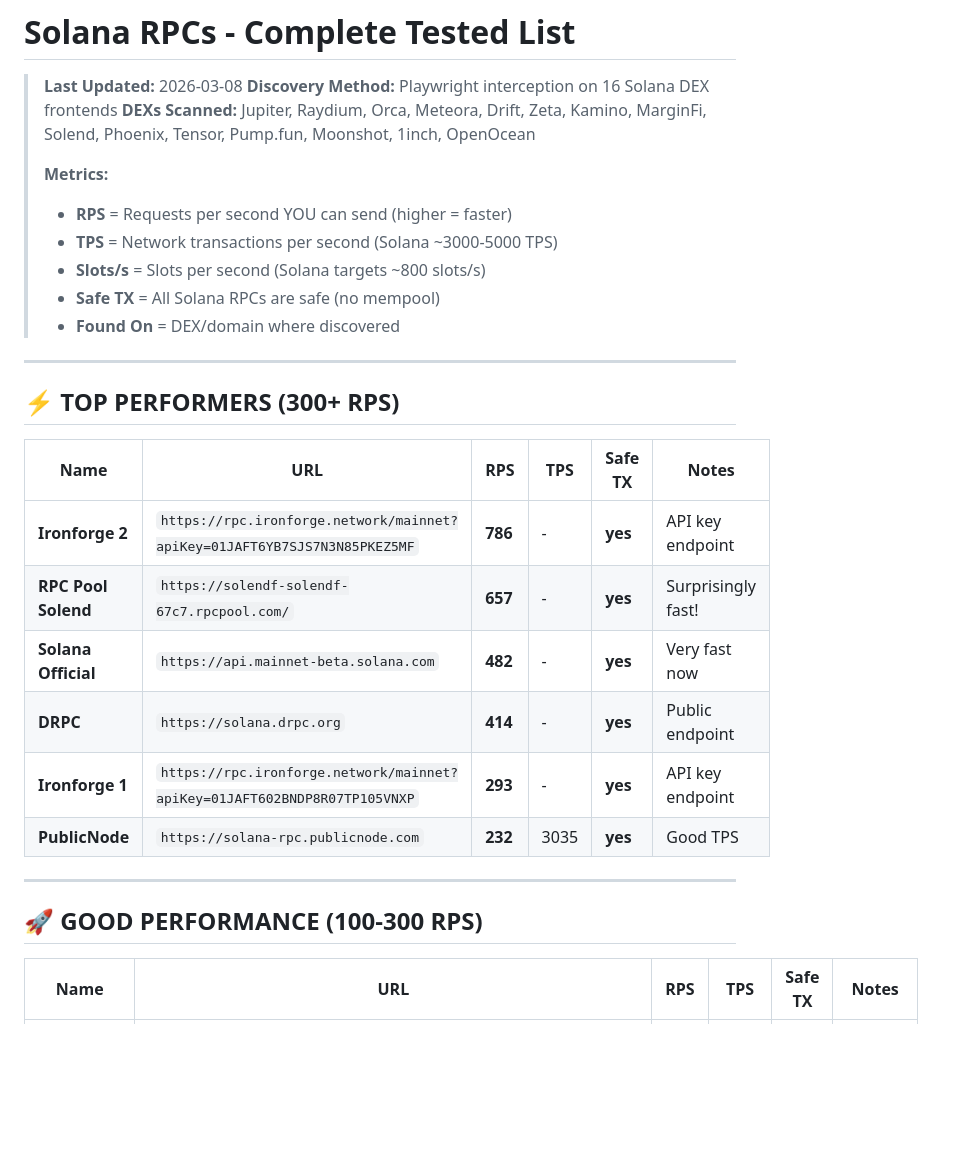
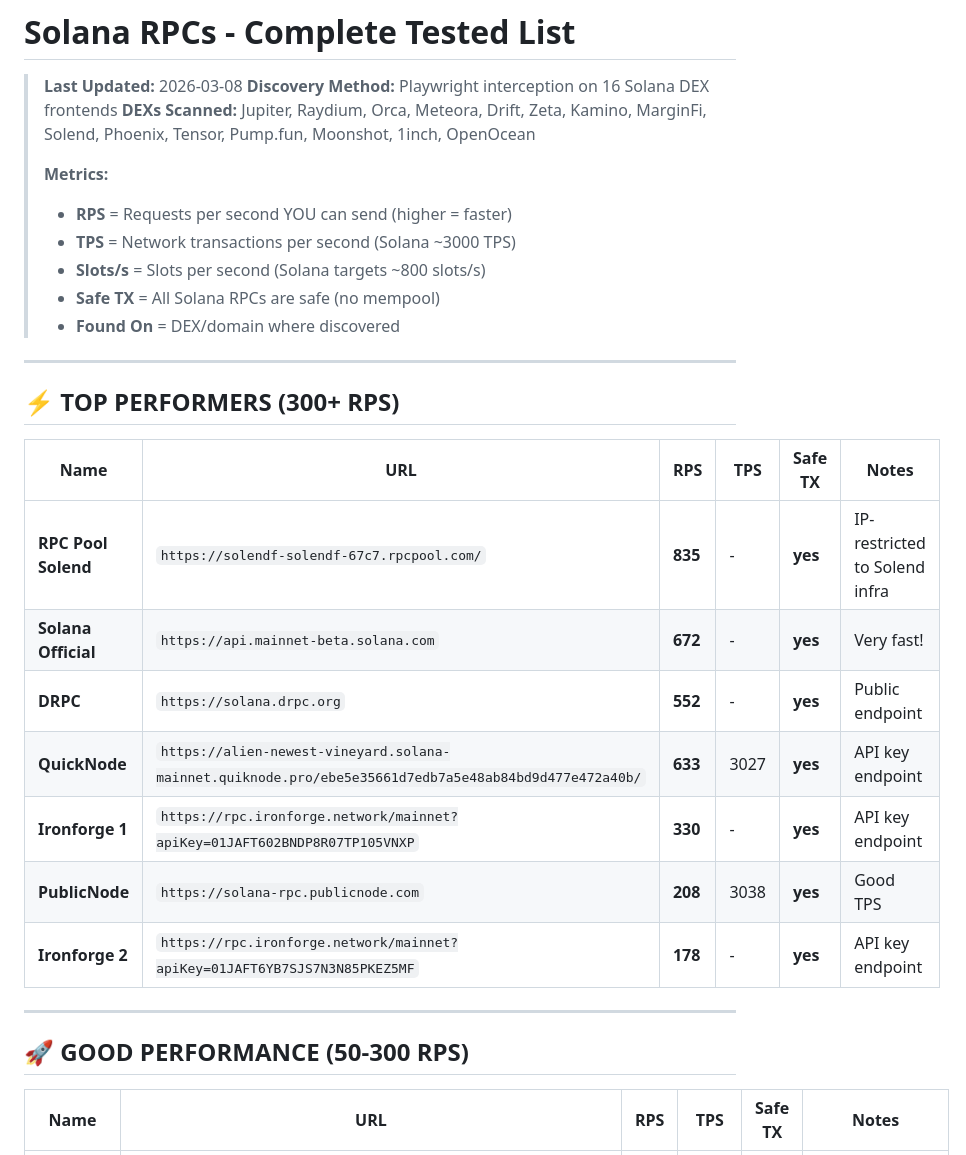
Before and after one commit to VenTheZone/crypto-rpc-library, a Markdown page: networks/solana/tested.md, the part around one of its changes. Rendered like a GitHub page; blank space fills up the shorter version.

```diff
--- a/networks/solana/tested.md
+++ b/networks/solana/tested.md
@@ -6,7 +6,7 @@
 >
 > **Metrics:**
 > - **RPS** = Requests per second YOU can send (higher = faster)
-> - **TPS** = Network transactions per second (Solana ~3000-5000 TPS)
+> - **TPS** = Network transactions per second (Solana ~3000 TPS)
 > - **Slots/s** = Slots per second (Solana targets ~800 slots/s)
 > - **Safe TX** = All Solana RPCs are safe (no mempool)
 > - **Found On** = DEX/domain where discovered
@@ -17,16 +17,17 @@
 
 | Name | URL | RPS | TPS | Safe TX | Notes |
 | ---- | --- | ---- | ---- | ------- | ----- |
-| **Ironforge 2** | `https://rpc.ironforge.network/mainnet?apiKey=01JAFT6YB7SJS7N3N85PKEZ5MF` | **786** | - | **yes** | API key endpoint |
-| **RPC Pool Solend** | `https://solendf-solendf-67c7.rpcpool.com/` | **657** | - | **yes** | Surprisingly fast! |
-| **Solana Official** | `https://api.mainnet-beta.solana.com` | **482** | - | **yes** | Very fast now |
-| **DRPC** | `https://solana.drpc.org` | **414** | - | **yes** | Public endpoint |
-| **Ironforge 1** | `https://rpc.ironforge.network/mainnet?apiKey=01JAFT602BNDP8R07TP105VNXP` | **293** | - | **yes** | API key endpoint |
-| **PublicNode** | `https://solana-rpc.publicnode.com` | **232** | 3035 | **yes** | Good TPS |
+| **RPC Pool Solend** | `https://solendf-solendf-67c7.rpcpool.com/` | **835** | - | **yes** | IP-restricted to Solend infra |
+| **Solana Official** | `https://api.mainnet-beta.solana.com` | **672** | - | **yes** | Very fast! |
+| **DRPC** | `https://solana.drpc.org` | **552** | - | **yes** | Public endpoint |
+| **QuickNode** | `https://alien-newest-vineyard.solana-mainnet.quiknode.pro/ebe5e35661d7edb7a5e48ab84bd9d477e472a40b/` | **633** | 3027 | **yes** | API key endpoint |
+| **Ironforge 1** | `https://rpc.ironforge.network/mainnet?apiKey=01JAFT602BNDP8R07TP105VNXP` | **330** | - | **yes** | API key endpoint |
+| **PublicNode** | `https://solana-rpc.publicnode.com` | **208** | 3038 | **yes** | Good TPS |
+| **Ironforge 2** | `https://rpc.ironforge.network/mainnet?apiKey=01JAFT6YB7SJS7N3N85PKEZ5MF` | **178** | - | **yes** | API key endpoint |
 
 ---
 
-## 🚀 GOOD PERFORMANCE (100-300 RPS)
+## 🚀 GOOD PERFORMANCE (50-300 RPS)
 
 | Name | URL | RPS | TPS | Safe TX | Notes |
 | ---- | --- | ---- | ---- | ------- | ----- |
```
Also changed, not shown: other parts of networks/solana/tested.md (+24 -31 lines).
